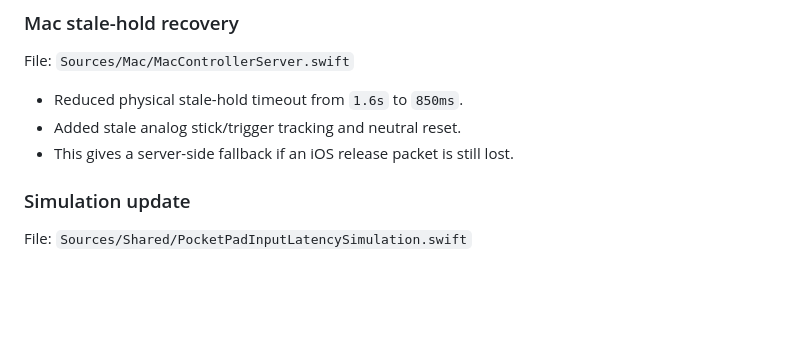
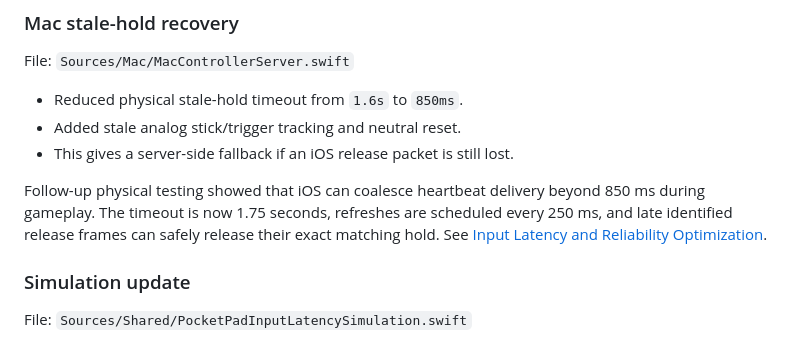
Before and after one commit to CodyBontecou/ThumbConsole, a Markdown page: docs/development-logs/2026-07-07-ios-directional-stuck-input-fix.md, the part around the change. GitHub-like rendering; blank space fills up the shorter version.

```diff
--- a/docs/development-logs/2026-07-07-ios-directional-stuck-input-fix.md
+++ b/docs/development-logs/2026-07-07-ios-directional-stuck-input-fix.md
@@ -44,6 +44,8 @@ File: `Sources/Mac/MacControllerServer.swift`
 - Reduced physical stale-hold timeout from `1.6s` to `850ms`.
 - Added stale analog stick/trigger tracking and neutral reset.
 - This gives a server-side fallback if an iOS release packet is still lost.
+
+Follow-up physical testing showed that iOS can coalesce heartbeat delivery beyond 850 ms during gameplay. The timeout is now 1.75 seconds, refreshes are scheduled every 250 ms, and late identified release frames can safely release their exact matching hold. See [Input Latency and Reliability Optimization](2026-07-10-input-latency-and-reliability-optimization.md).
 
 ### Simulation update
 
```
Also changed, not shown: README.md (+6 -4 lines), docs/development-logs/2026-07-10-input-latency-and-reliability-optimization.md (added, +232 -0 lines).
